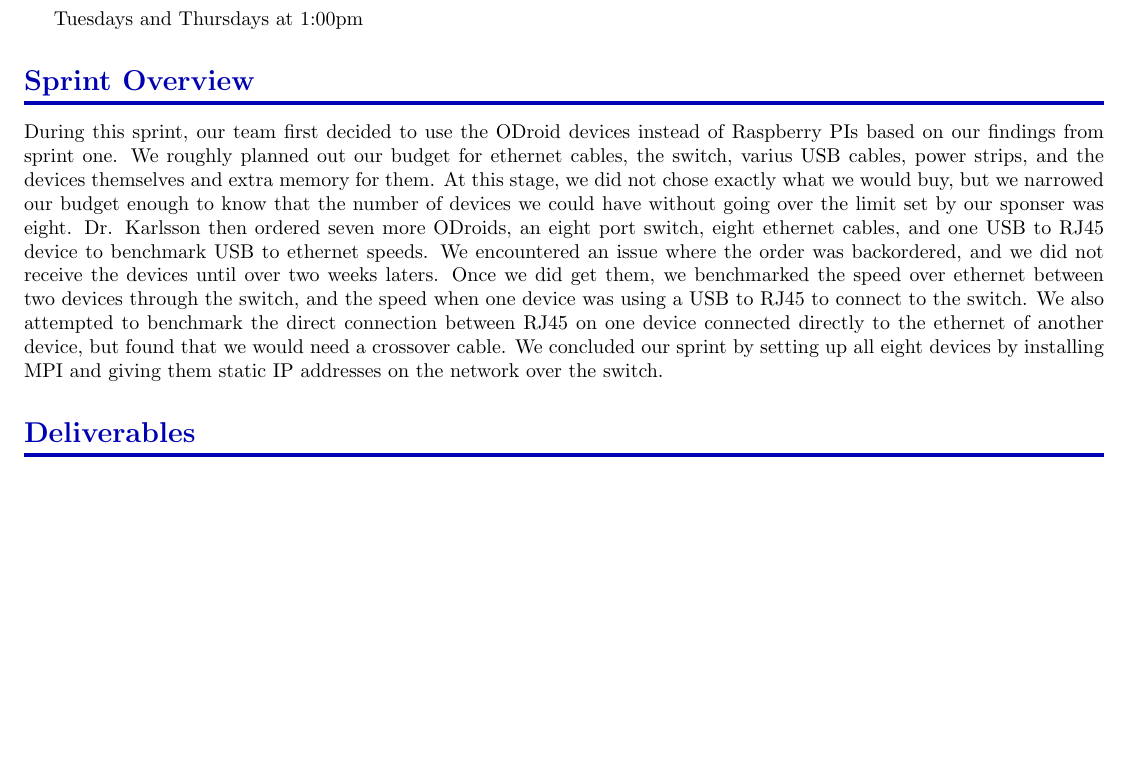
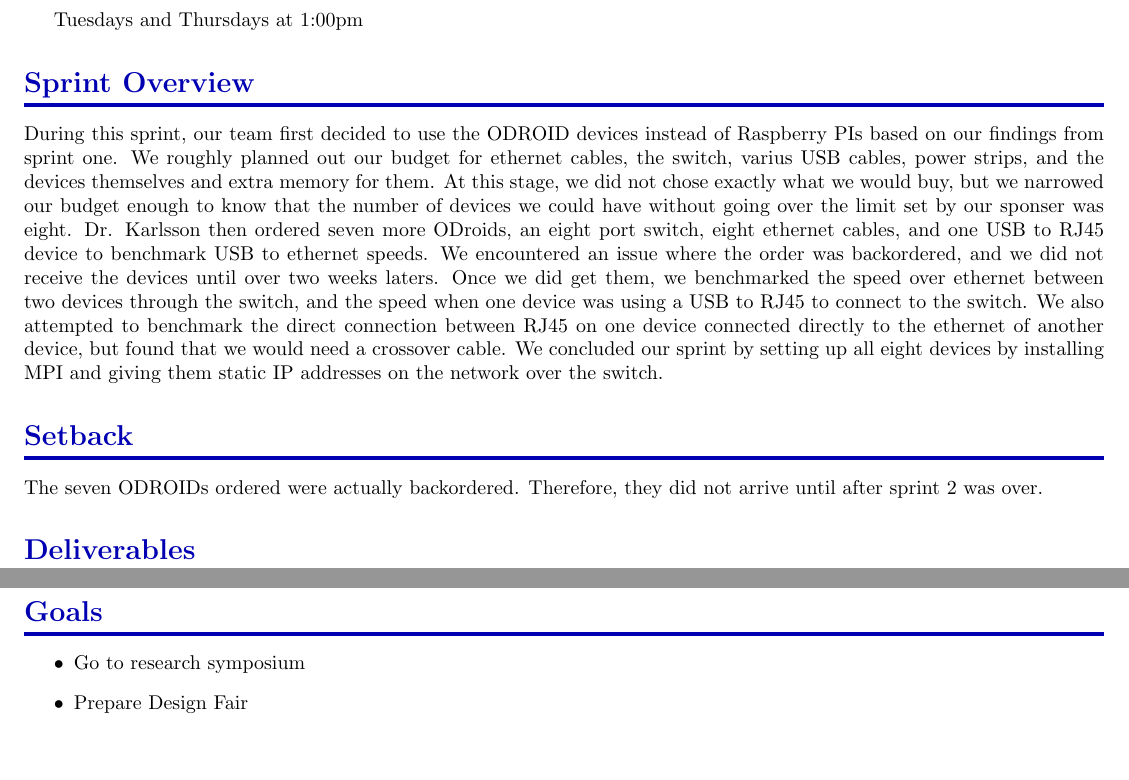
Before and after one commit to SDSMT-CSC464-F15/arm, a LaTeX document (Documents/SprintReports/SprintReport2/SprintReport2.tex): part of page 1 of 2 before the commit and two parts of pages 1 and 3 of 3 after it, the two joined at a grey line, cut so that both start at the same text, the shorter picture padded with empty space. Compiled offline with pdfLaTeX.

Commit message:
Added setbacks and goals

```diff
--- a/Documents/SprintReports/SprintReport2/SprintReport2.tex
+++ b/Documents/SprintReports/SprintReport2/SprintReport2.tex
@@ -38,7 +38,10 @@
 \tab{Tuesdays and Thursdays at 1:00pm
 
 \section*{Sprint Overview}
-During this sprint, our team first decided to use the ODroid devices instead of Raspberry PIs based on our findings from sprint one. We roughly planned out our budget for ethernet cables, the switch, varius USB cables, power strips, and the devices themselves and extra memory for them. At this stage, we did not chose exactly what we would buy, but we narrowed our budget enough to know that the number of devices we could have without going over the limit set by our sponser was eight. Dr. Karlsson then ordered seven more ODroids, an eight port switch, eight ethernet cables, and one USB to RJ45 device to benchmark USB to ethernet speeds. We encountered an issue where the order was backordered, and we did not receive the devices until over two weeks laters. Once we did get them, we benchmarked the speed over ethernet between two devices through the switch, and the speed when one device was using a USB to RJ45 to connect to the switch. We also attempted to benchmark the direct connection between RJ45 on one device connected directly to the ethernet of another device, but found that we would need a crossover cable. We concluded our sprint by setting up all eight devices by installing MPI and giving them static IP addresses on the network over the switch.
+During this sprint, our team first decided to use the ODROID devices instead of Raspberry PIs based on our findings from sprint one. We roughly planned out our budget for ethernet cables, the switch, varius USB cables, power strips, and the devices themselves and extra memory for them. At this stage, we did not chose exactly what we would buy, but we narrowed our budget enough to know that the number of devices we could have without going over the limit set by our sponser was eight. Dr. Karlsson then ordered seven more ODroids, an eight port switch, eight ethernet cables, and one USB to RJ45 device to benchmark USB to ethernet speeds. We encountered an issue where the order was backordered, and we did not receive the devices until over two weeks laters. Once we did get them, we benchmarked the speed over ethernet between two devices through the switch, and the speed when one device was using a USB to RJ45 to connect to the switch. We also attempted to benchmark the direct connection between RJ45 on one device connected directly to the ethernet of another device, but found that we would need a crossover cable. We concluded our sprint by setting up all eight devices by installing MPI and giving them static IP addresses on the network over the switch.
+
+\section*{Setback}
+The seven ODROIDs ordered were actually backordered.  Therefore, they did not arrive until after sprint 2 was over.
 
 \section*{Deliverables}
 \begin{itemize}
@@ -98,4 +102,10 @@ During this sprint, our team first decided to use the ODroid devices instead of
 	\item Create a new mode of communication
 \end{itemize}
 
+\section*{Goals}
+\begin{itemize}
+	\item Go to research symposium
+	\item Prepare Design Fair
+\end{itemize}
+
 \end{document}
```
Also changed, not shown: Documents/SprintReports/SprintReport2/SprintReport2.tex (1 more changed lines).
